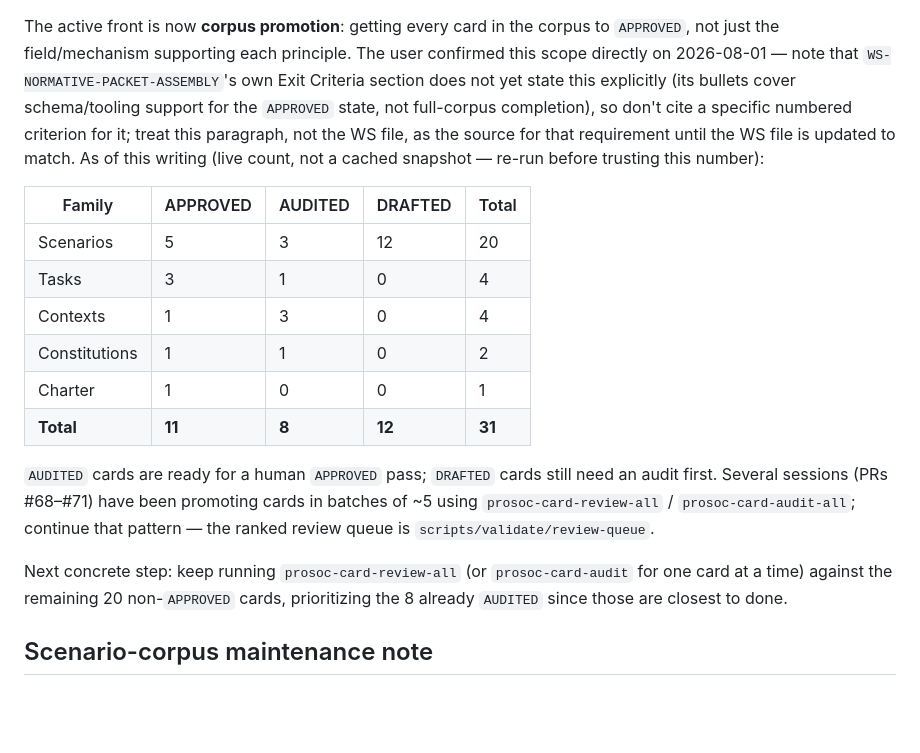
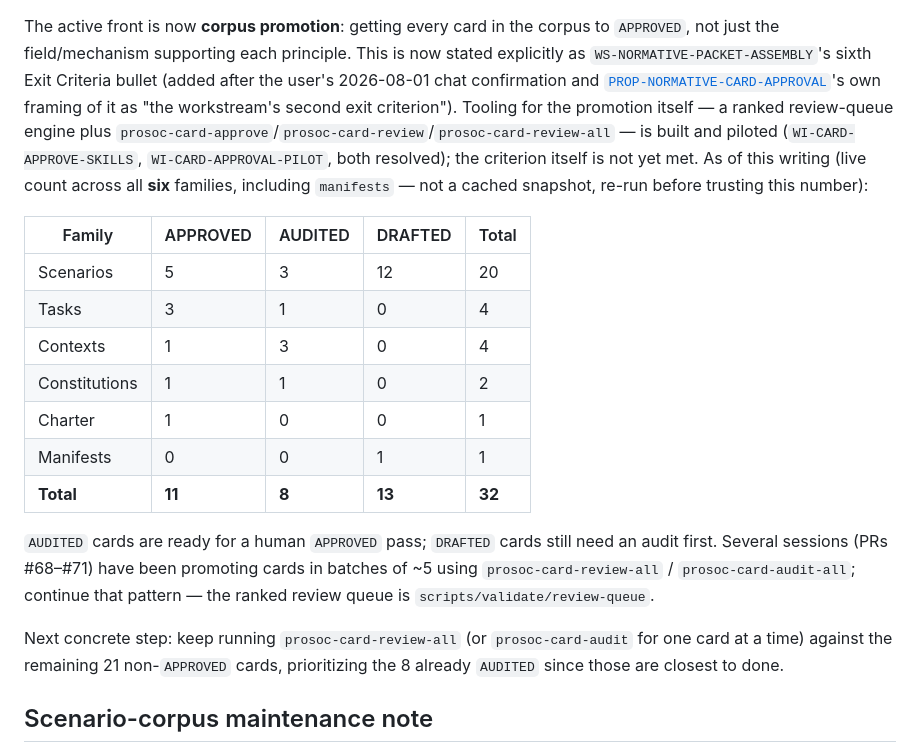
Before and after one commit to xenotaur/prosoc, a Markdown page: project/focus/current_focus.md, the part around the change. Rendered like a GitHub page; blank space fills up the shorter version.

Commit message:
docs(ws): state the full-corpus-APPROVED exit criterion explicitly
WS-NORMATIVE-PACKET-ASSEMBLY's Exit Criteria section never stated the
full-corpus-APPROVED requirement PROP-NORMATIVE-CARD-APPROVAL frames as
"the workstream's second exit criterion" and the user confirmed
2026-08-01 -- add it as an explicit sixth bullet in both the prose
section and the frontmatter exit_criteria: list.

While in the file: fixed a stale related_design: link (the approval
proposal moved proposed/ -> adopted/) and stale prose describing
WI-CARD-APPROVE-SKILLS/WI-CARD-APPROVAL-PILOT as not-yet-started when
both are resolved (merged PRs #64, #65).

Also fixes current_focus.md's live card count, which missed the
manifests family entirely (1 DRAFTED card) -- corrected 31 -> 32 total
per PROP-NORMATIVE-CARD-APPROVAL's own count, and the "20 remaining"
figure -> 21.

Co-Authored-By: Claude Sonnet 5 <noreply@anthropic.com>

```diff
--- a/project/focus/current_focus.md
+++ b/project/focus/current_focus.md
@@ -27,14 +27,17 @@ deferred.
 
 The active front is now **corpus promotion**: getting every card in the
 corpus to `APPROVED`, not just the field/mechanism supporting each
-principle. The user confirmed this scope directly on 2026-08-01 — note that
-`WS-NORMATIVE-PACKET-ASSEMBLY`'s own Exit Criteria section does not yet
-state this explicitly (its bullets cover schema/tooling support for the
-`APPROVED` state, not full-corpus completion), so don't cite a specific
-numbered criterion for it; treat this paragraph, not the WS file, as the
-source for that requirement until the WS file is updated to match. As of
-this writing (live count, not a cached snapshot — re-run before trusting
-this number):
+principle. This is now stated explicitly as
+`WS-NORMATIVE-PACKET-ASSEMBLY`'s sixth Exit Criteria bullet (added after the
+user's 2026-08-01 chat confirmation and
+[`PROP-NORMATIVE-CARD-APPROVAL`](../design/proposals/adopted/normative-card-approval/00_proposal.md)'s
+own framing of it as "the workstream's second exit criterion"). Tooling for
+the promotion itself — a ranked review-queue engine plus
+`prosoc-card-approve`/`prosoc-card-review`/`prosoc-card-review-all` — is
+built and piloted (`WI-CARD-APPROVE-SKILLS`, `WI-CARD-APPROVAL-PILOT`, both
+resolved); the criterion itself is not yet met. As of this writing (live
+count across all **six** families, including `manifests` — not a cached
+snapshot, re-run before trusting this number):
 
 | Family | APPROVED | AUDITED | DRAFTED | Total |
 |---|---|---|---|---|
@@ -43,7 +46,8 @@ this number):
 | Contexts | 1 | 3 | 0 | 4 |
 | Constitutions | 1 | 1 | 0 | 2 |
 | Charter | 1 | 0 | 0 | 1 |
-| **Total** | **11** | **8** | **12** | **31** |
+| Manifests | 0 | 0 | 1 | 1 |
+| **Total** | **11** | **8** | **13** | **32** |
 
 `AUDITED` cards are ready for a human `APPROVED` pass; `DRAFTED` cards still
 need an audit first. Several sessions (PRs #68–#71) have been promoting
@@ -52,7 +56,7 @@ cards in batches of ~5 using `prosoc-card-review-all` /
 `scripts/validate/review-queue`.
 
 Next concrete step: keep running `prosoc-card-review-all` (or
-`prosoc-card-audit` for one card at a time) against the remaining 20
+`prosoc-card-audit` for one card at a time) against the remaining 21
 non-`APPROVED` cards, prioritizing the 8 already `AUDITED` since those are
 closest to done.
 
```
Also changed, not shown: 1 other file.
